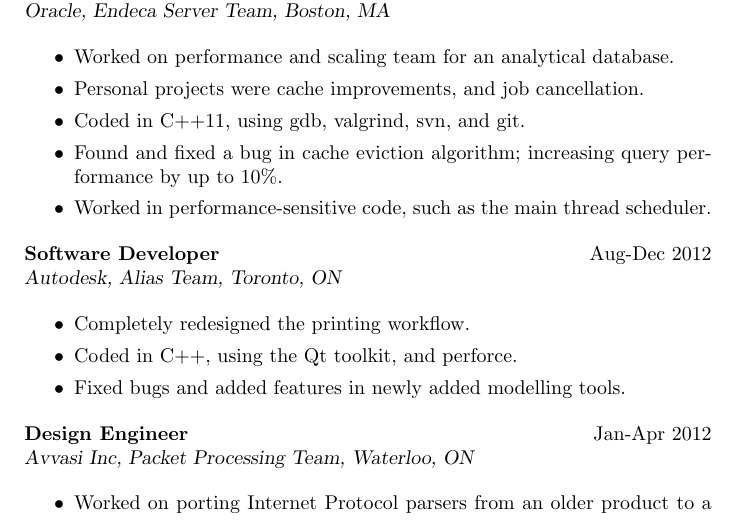
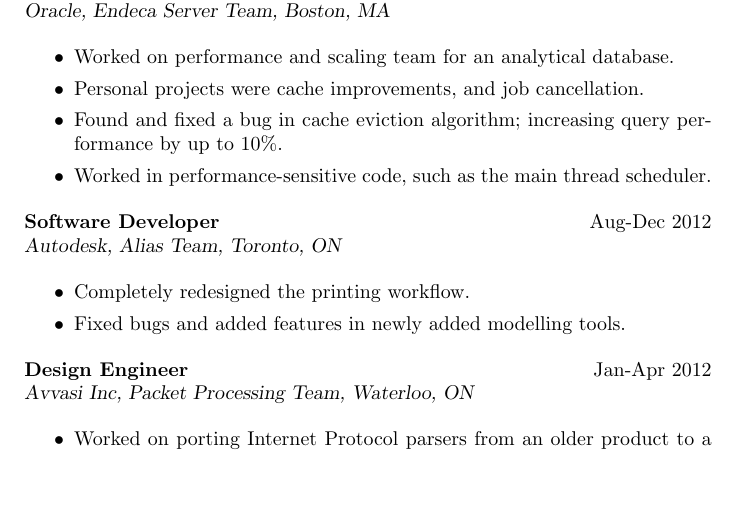
Before and after one commit to PurpleStephyr/resume, a LaTeX CV (resume.tex): part of page 1 of 2, cut so that both start at the same text, the shorter picture padded with empty space. Compiled offline with pdfLaTeX.

Commit message:
get rid of repeated points

```diff
--- a/resume.tex
+++ b/resume.tex
@@ -38,7 +38,6 @@
 \begin{itemize}
 \item Worked on performance and scaling team for an analytical database.
 \item Personal projects were cache improvements, and job cancellation.
-\item Coded in C++11, using gdb, valgrind, svn, and git.
 \item Found and fixed a bug in cache eviction algorithm; increasing query performance by up to 10\%.
 \item Worked in performance-sensitive code, such as the main thread scheduler.
 \end{itemize}
@@ -47,7 +46,6 @@
 {\sl Autodesk, Alias Team, Toronto, ON}
 \begin{itemize}
 \item Completely redesigned the printing workflow.
-\item Coded in C++, using the Qt toolkit, and perforce.
 \item Fixed bugs and added features in newly added modelling tools.
 \end{itemize}
 
@@ -55,7 +53,6 @@
 {\sl Avvasi Inc, Packet Processing Team, Waterloo, ON}
 \begin{itemize}
 \item Worked on porting Internet Protocol parsers from an older product to a newer one.
-\item Coded in C++11, using gdb and svn.
 \item Gained knowledge of RTSP, RTMP, and HTTP protocols.
 \end{itemize}
 
```
